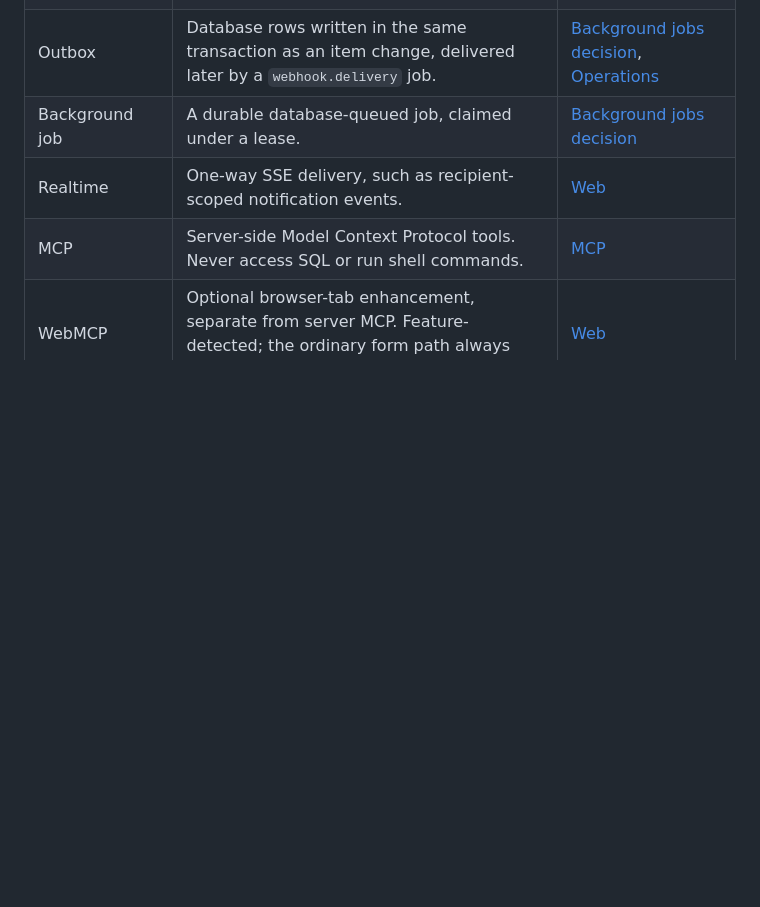
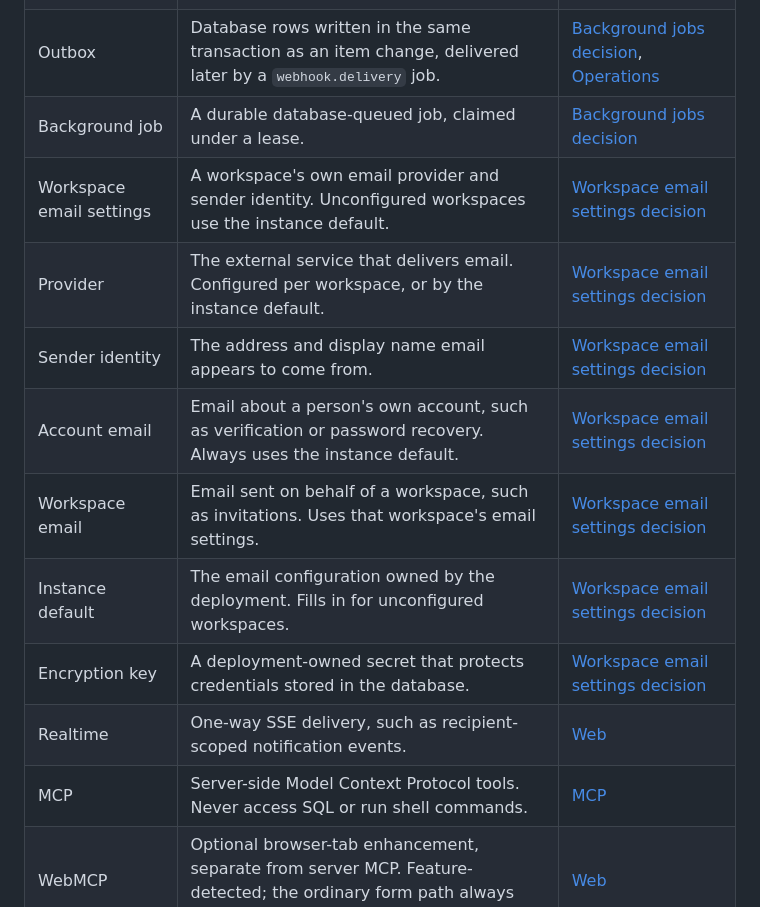
Before and after one commit to dynamiscode/dynamis-code-apps-template, a Markdown page: GLOSSARY.md, the part around the change. Rendered like a GitHub page; blank space fills up the shorter version.

```diff
--- a/GLOSSARY.md
+++ b/GLOSSARY.md
@@ -35,6 +35,13 @@ the source wins and this file gets fixed.
 | Webhook | A workspace-scoped HTTP delivery of item events, signed with HMAC-SHA256. | [Webhooks decision](docs/decisions/0004-webhooks.md) |
 | Outbox | Database rows written in the same transaction as an item change, delivered later by a `webhook.delivery` job. | [Background jobs decision](docs/decisions/0005-background-jobs.md), [Operations](docs/operations.md) |
 | Background job | A durable database-queued job, claimed under a lease. | [Background jobs decision](docs/decisions/0005-background-jobs.md) |
+| Workspace email settings | A workspace's own email provider and sender identity. Unconfigured workspaces use the instance default. | [Workspace email settings decision](docs/decisions/0009-workspace-email-settings.md) |
+| Provider | The external service that delivers email. Configured per workspace, or by the instance default. | [Workspace email settings decision](docs/decisions/0009-workspace-email-settings.md) |
+| Sender identity | The address and display name email appears to come from. | [Workspace email settings decision](docs/decisions/0009-workspace-email-settings.md) |
+| Account email | Email about a person's own account, such as verification or password recovery. Always uses the instance default. | [Workspace email settings decision](docs/decisions/0009-workspace-email-settings.md) |
+| Workspace email | Email sent on behalf of a workspace, such as invitations. Uses that workspace's email settings. | [Workspace email settings decision](docs/decisions/0009-workspace-email-settings.md) |
+| Instance default | The email configuration owned by the deployment. Fills in for unconfigured workspaces. | [Workspace email settings decision](docs/decisions/0009-workspace-email-settings.md) |
+| Encryption key | A deployment-owned secret that protects credentials stored in the database. | [Workspace email settings decision](docs/decisions/0009-workspace-email-settings.md) |
 | Realtime | One-way SSE delivery, such as recipient-scoped notification events. | [Web](docs/web.md#realtime-contract) |
 | MCP | Server-side Model Context Protocol tools. Never access SQL or run shell commands. | [MCP](docs/mcp.md) |
 | WebMCP | Optional browser-tab enhancement, separate from server MCP. Feature-detected; the ordinary form path always works. | [Web](docs/web.md#webmcp-progressive-enhancement) |
```
Also changed, not shown: docs/capabilities.md (+2 -0 lines), docs/decisions/0009-workspace-email-settings.md (added, +56 -0 lines).
